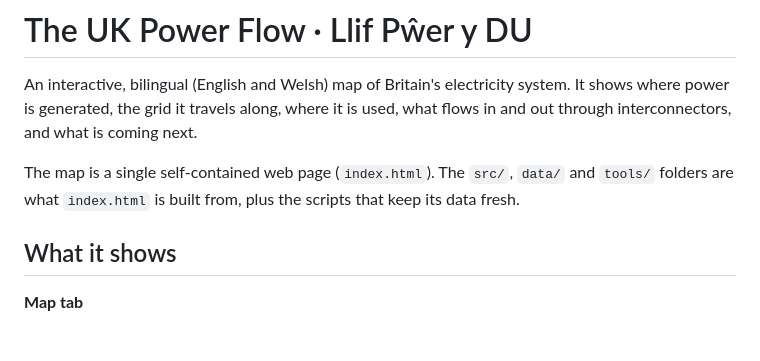
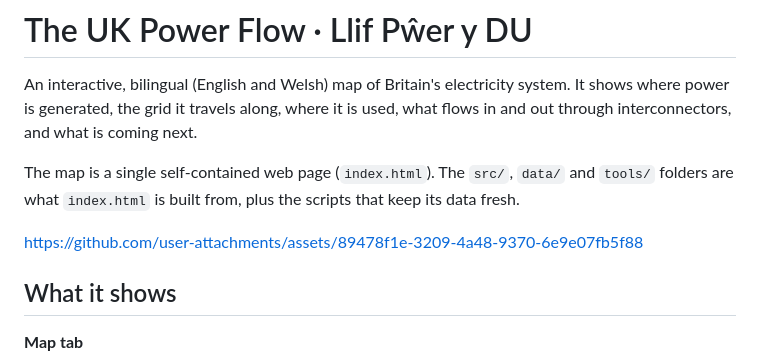
Before and after one commit to Delwyno/The-UK-Power-Flow-Llif-Pwer-y-DU, a Markdown page: README.md, the part around the change. Drawn GitHub-style; blank space fills up the shorter version.

```diff
--- a/README.md
+++ b/README.md
@@ -3,6 +3,8 @@
 An interactive, bilingual (English and Welsh) map of Britain's electricity system. It shows where power is generated, the grid it travels along, where it is used, what flows in and out through interconnectors, and what is coming next.
 
 The map is a single self-contained web page (`index.html`). The `src/`, `data/` and `tools/` folders are what `index.html` is built from, plus the scripts that keep its data fresh.
+
+https://github.com/user-attachments/assets/89478f1e-3209-4a48-9370-6e9e07fb5f88
 
 ## What it shows
 
```
